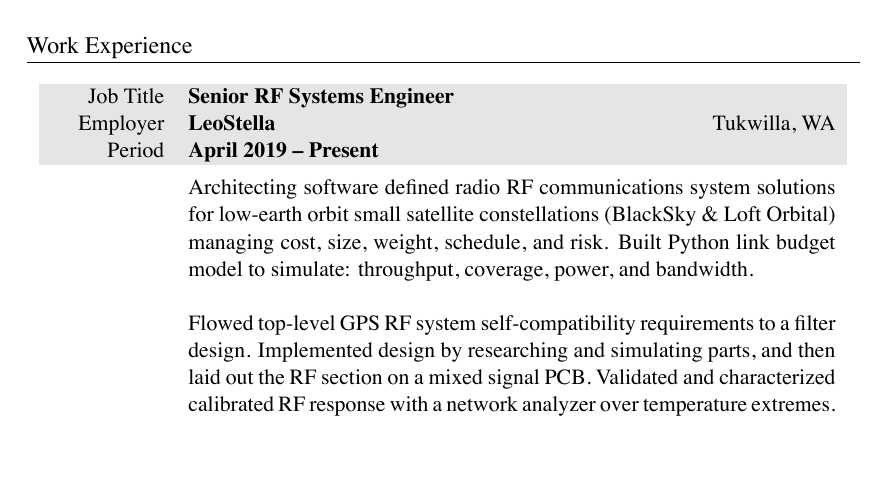
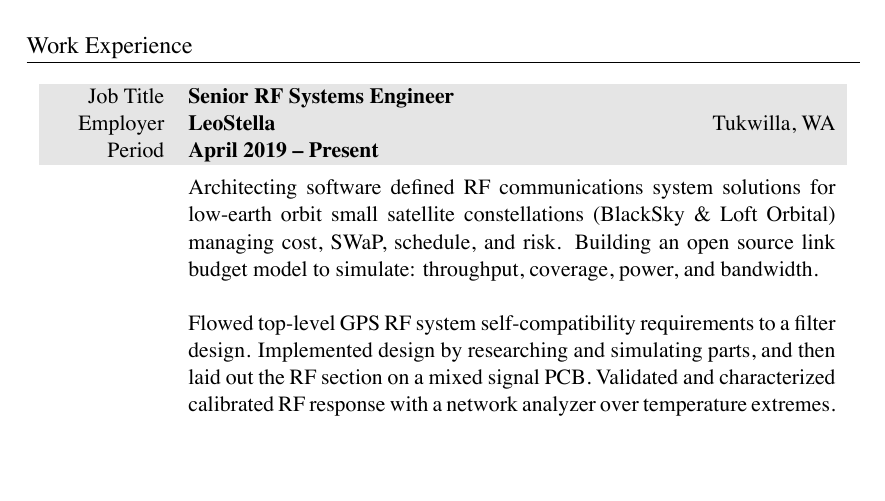
Before and after one commit to markopfell/life, a LaTeX CV (work/resume/mark_opfell,resume.tex): part of page 1 of 2, cut so that both start at the same text. The pictures show the PDF file work/resume/mark_opfell,resume.pdf that the author committed with the source.

Commit message:
Present tense on the open source stuff

```diff
--- a/work/resume/mark_opfell,resume.tex
+++ b/work/resume/mark_opfell,resume.tex
@@ -74,7 +74,7 @@ Life & Splitboard Mountaineering \\
 %total yearly compensation:$115k + 10k bonus + 0k bonus,, Senior RF Engineer, company_size=40
 &
 \vspace{-0.15 cm}
-Architecting software defined radio RF communications system solutions for low-earth orbit small satellite constellations (BlackSky \& Loft Orbital) managing cost, size, weight, schedule, and risk.  Built Python link budget model to simulate: throughput, coverage, power, and bandwidth.
+Architecting software defined RF communications system solutions for low-earth orbit small satellite constellations (BlackSky \& Loft Orbital) managing cost, SWaP, schedule, and risk.  Building an open source link budget model to simulate: throughput, coverage, power, and bandwidth.
 \newline
 \newline
 Flowed top-level GPS RF system self-compatibility requirements to a filter design. Implemented design by researching and simulating parts, and then laid out the RF section on a mixed signal PCB.  Validated and characterized calibrated RF response with a network analyzer over temperature extremes.
```
Also changed, not shown: work/resume/mark_opfell,resume.pdf.
